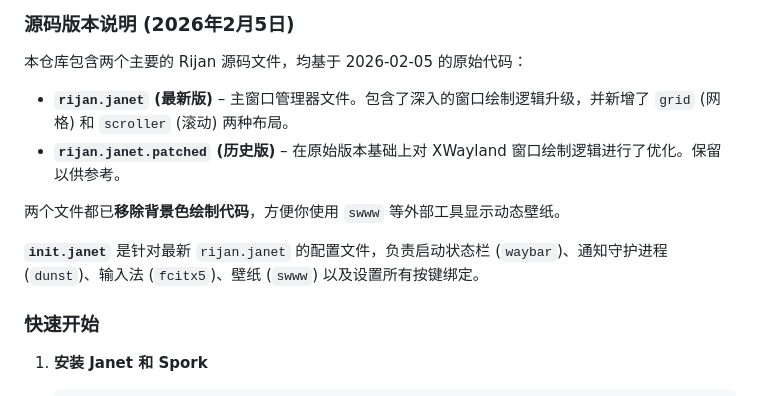
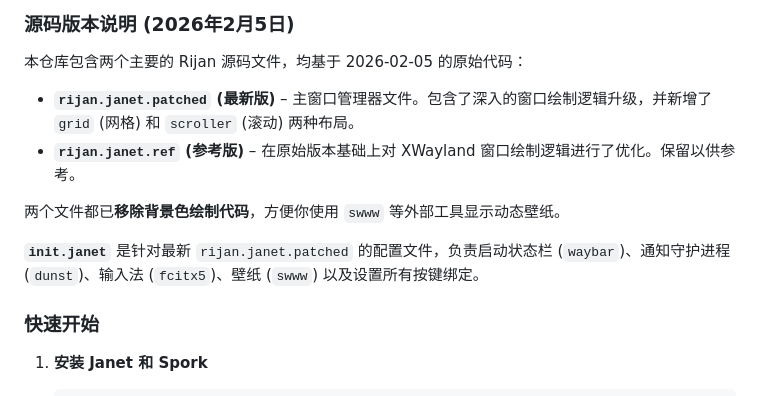
Before and after one commit to 1ces0ul/linux-guides, a Markdown page: docs/rijan-fork-guide.md, the part around the change. Rendered like a GitHub page.

Commit message:
docs: update file names (rijan.janet.patched/ref)

```diff
--- a/docs/rijan-fork-guide.md
+++ b/docs/rijan-fork-guide.md
@@ -239,12 +239,12 @@ River + Rijan 的架构证明了一件事：Wayland 的窗口管理可以是完
 
 本仓库包含两个主要的 Rijan 源码文件，均基于 2026‑02‑05 的原始代码：
 
-- **`rijan.janet` (最新版)** – 主窗口管理器文件。包含了深入的窗口绘制逻辑升级，并新增了 `grid` (网格) 和 `scroller` (滚动) 两种布局。
-- **`rijan.janet.patched` (历史版)** – 在原始版本基础上对 XWayland 窗口绘制逻辑进行了优化。保留以供参考。
+- **`rijan.janet.patched` (最新版)** – 主窗口管理器文件。包含了深入的窗口绘制逻辑升级，并新增了 `grid` (网格) 和 `scroller` (滚动) 两种布局。
+- **`rijan.janet.ref` (参考版)** – 在原始版本基础上对 XWayland 窗口绘制逻辑进行了优化。保留以供参考。
 
 两个文件都已**移除背景色绘制代码**，方便你使用 `swww` 等外部工具显示动态壁纸。
 
-**`init.janet`** 是针对最新 `rijan.janet` 的配置文件，负责启动状态栏 (`waybar`)、通知守护进程 (`dunst`)、输入法 (`fcitx5`)、壁纸 (`swww`) 以及设置所有按键绑定。
+**`init.janet`** 是针对最新 `rijan.janet.patched` 的配置文件，负责启动状态栏 (`waybar`)、通知守护进程 (`dunst`)、输入法 (`fcitx5`)、壁纸 (`swww`) 以及设置所有按键绑定。
 
 ### 快速开始
 
```
